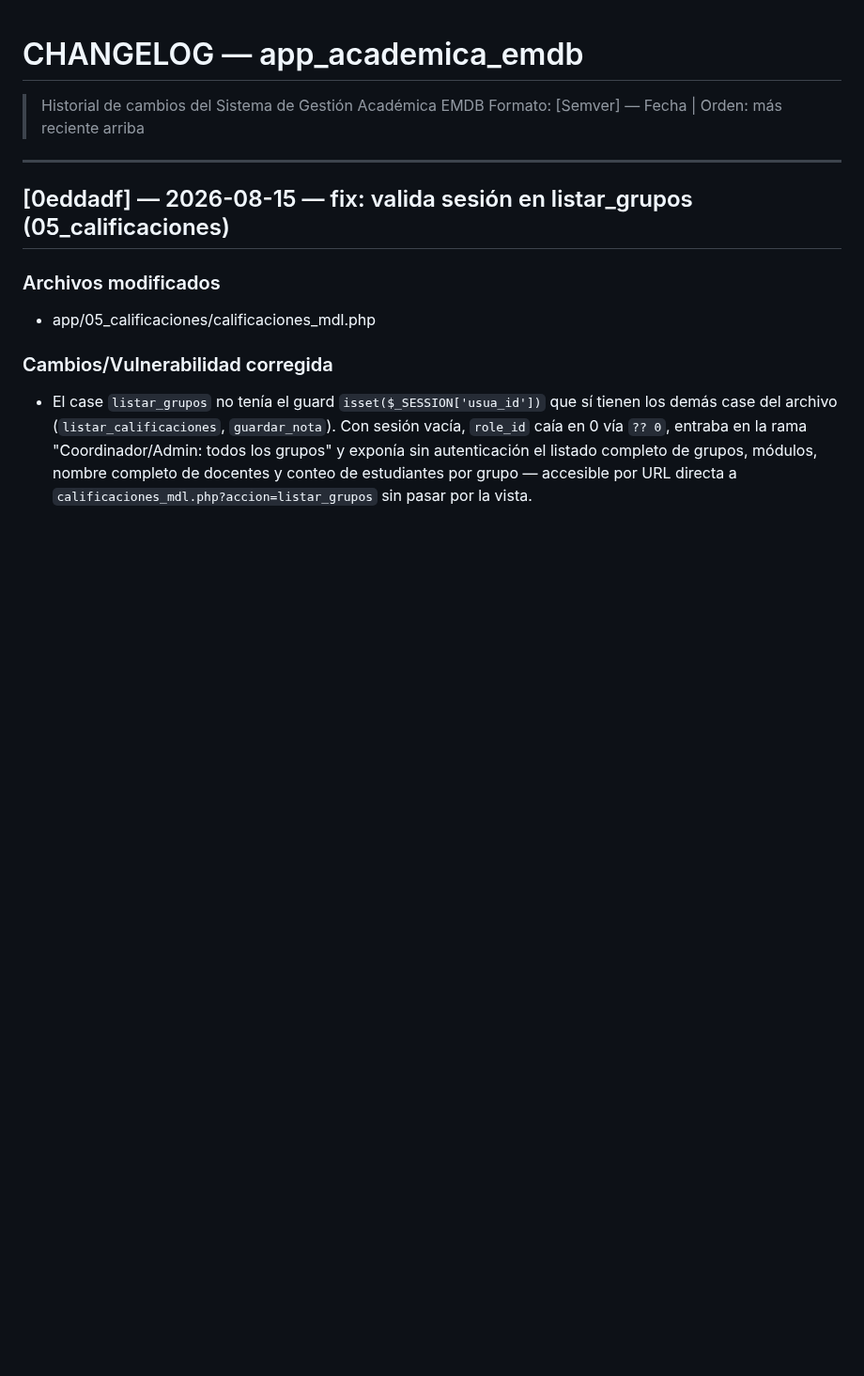
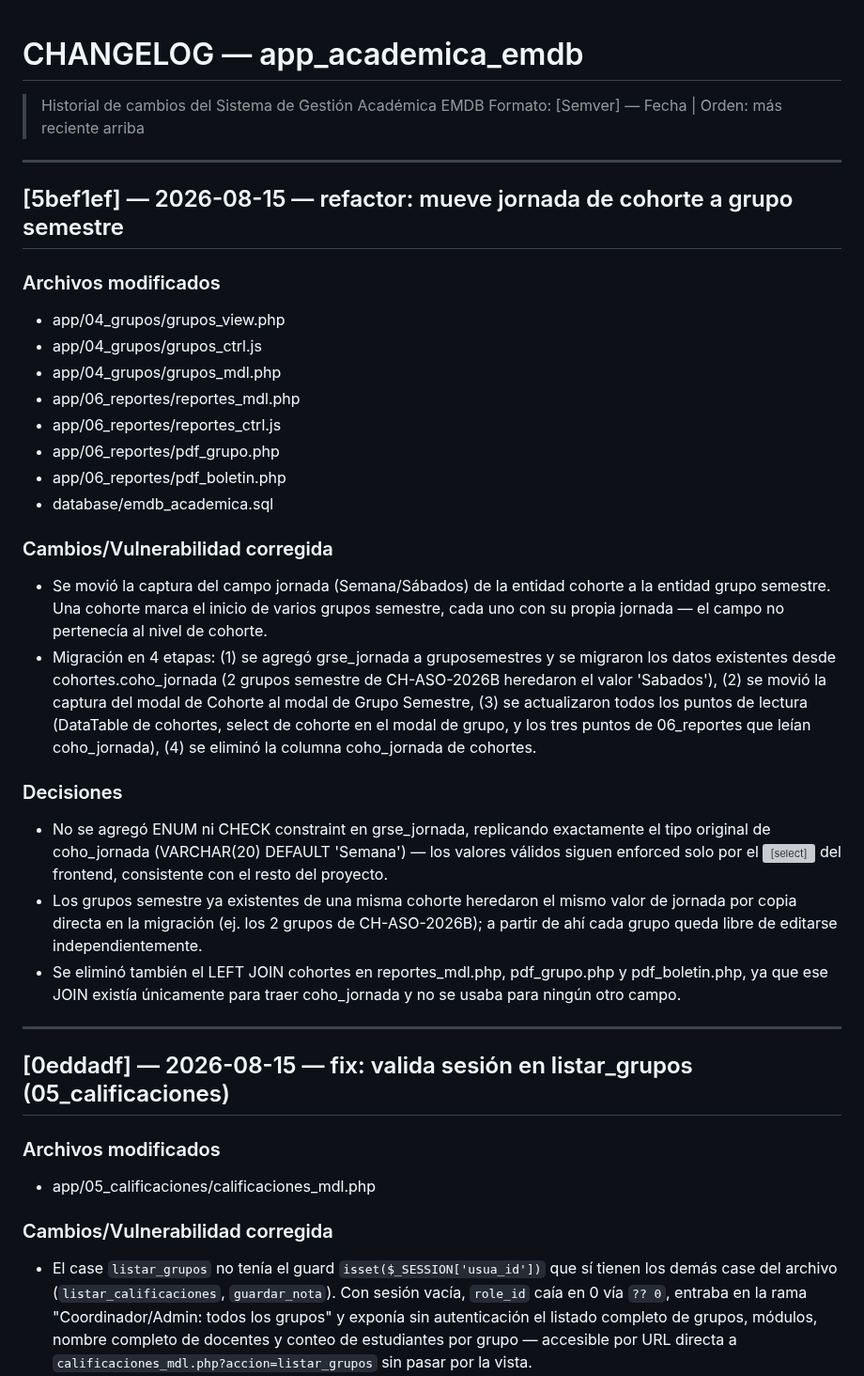
Before and after one commit to solartejoseluis/app_academica_emdb, a Markdown page: CHANGELOG.md, the part around the change. Shown at 94% size. Rendered like a GitHub page; blank space fills up the shorter version; grey boxes are pictures that could not be loaded.

Commit message:
docs: documenta migración de jornada cohorte→grupo semestre
Documentación pendiente del commit 5bef1ef — entrada de CHANGELOG,
decisión arquitectónica en CLAUDE.md, y bump a v30 en
PROJECT_CONTEXT.md.

```diff
--- a/CHANGELOG.md
+++ b/CHANGELOG.md
@@ -1,6 +1,46 @@
 # CHANGELOG — app_academica_emdb
 > Historial de cambios del Sistema de Gestión Académica EMDB
 > Formato: [Semver] — Fecha | Orden: más reciente arriba
+
+---
+
+## [5bef1ef] — 2026-08-15 — refactor: mueve jornada de cohorte a grupo semestre
+
+### Archivos modificados
+- app/04_grupos/grupos_view.php
+- app/04_grupos/grupos_ctrl.js
+- app/04_grupos/grupos_mdl.php
+- app/06_reportes/reportes_mdl.php
+- app/06_reportes/reportes_ctrl.js
+- app/06_reportes/pdf_grupo.php
+- app/06_reportes/pdf_boletin.php
+- database/emdb_academica.sql
+
+### Cambios/Vulnerabilidad corregida
+- Se movió la captura del campo jornada (Semana/Sábados) de la entidad
+  cohorte a la entidad grupo semestre. Una cohorte marca el inicio de
+  varios grupos semestre, cada uno con su propia jornada — el campo no
+  pertenecía al nivel de cohorte.
+- Migración en 4 etapas: (1) se agregó grse_jornada a gruposemestres y se
+  migraron los datos existentes desde cohortes.coho_jornada (2 grupos
+  semestre de CH-ASO-2026B heredaron el valor 'Sabados'), (2) se movió la
+  captura del modal de Cohorte al modal de Grupo Semestre, (3) se
+  actualizaron todos los puntos de lectura (DataTable de cohortes, select
+  de cohorte en el modal de grupo, y los tres puntos de 06_reportes que
+  leían coho_jornada), (4) se eliminó la columna coho_jornada de cohortes.
+
+### Decisiones
+- No se agregó ENUM ni CHECK constraint en grse_jornada, replicando
+  exactamente el tipo original de coho_jornada (VARCHAR(20) DEFAULT
+  'Semana') — los valores válidos siguen enforced solo por el <select> del
+  frontend, consistente con el resto del proyecto.
+- Los grupos semestre ya existentes de una misma cohorte heredaron el mismo
+  valor de jornada por copia directa en la migración (ej. los 2 grupos de
+  CH-ASO-2026B); a partir de ahí cada grupo queda libre de editarse
+  independientemente.
+- Se eliminó también el LEFT JOIN cohortes en reportes_mdl.php,
+  pdf_grupo.php y pdf_boletin.php, ya que ese JOIN existía únicamente para
+  traer coho_jornada y no se usaba para ningún otro campo.
 
 ---
 
```
Also changed, not shown: CLAUDE.md (+6 -0 lines), PROJECT_CONTEXT.md (+3 -1 lines).
